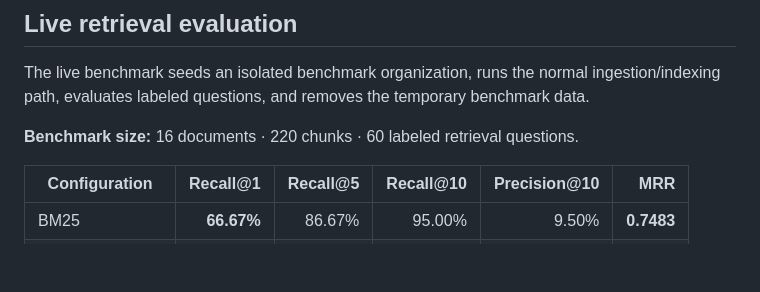
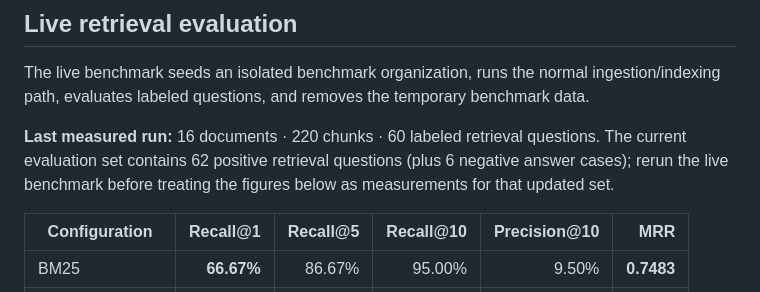
Before and after one commit to Sujeet-Kona/NEXORA, a Markdown page: README.md, the part around the change. GitHub-like rendering; blank space fills up the shorter version.

Commit message:
Clarify current evaluation case count versus measured baseline

```diff
--- a/README.md
+++ b/README.md
@@ -79,7 +79,7 @@ Security controls include JWT access tokens, refresh-token rotation and revocati
 
 The live benchmark seeds an isolated benchmark organization, runs the normal ingestion/indexing path, evaluates labeled questions, and removes the temporary benchmark data.
 
-**Benchmark size:** 16 documents · 220 chunks · 60 labeled retrieval questions.
+**Last measured run:** 16 documents · 220 chunks · 60 labeled retrieval questions. The current evaluation set contains 62 positive retrieval questions (plus 6 negative answer cases); rerun the live benchmark before treating the figures below as measurements for that updated set.
 
 | Configuration | Recall@1 | Recall@5 | Recall@10 | Precision@10 | MRR |
 |---|---:|---:|---:|---:|---:|
```
